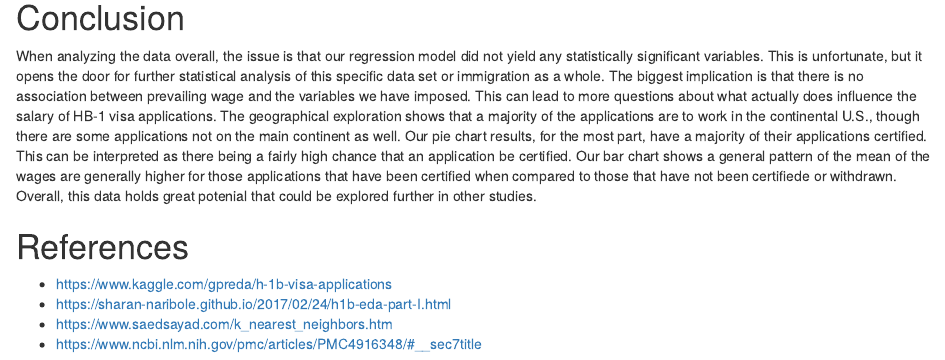
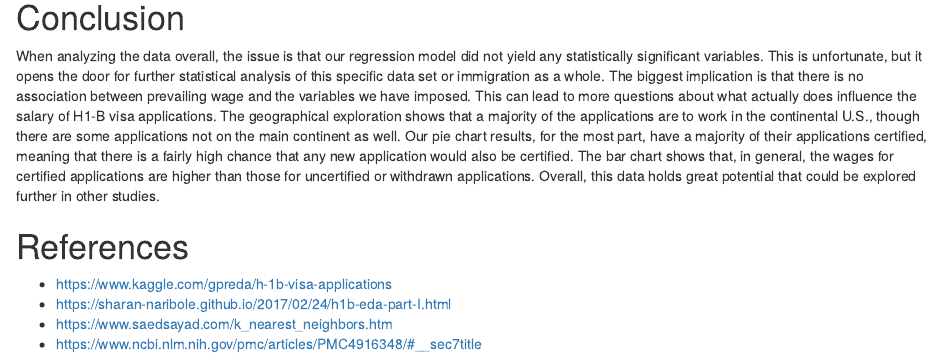
Before and after one commit to skhillon/ShinyVisaExploration, an R Markdown document (Final_Project_Report.Rmd): the page in a window 1100 px wide, from 3780 px down. Rendered offline with R 4.5, knitr and Pandoc, with nearby package versions.

Commit message:
Ran it through Grammarly

```diff
--- a/Final_Project_Report.Rmd
+++ b/Final_Project_Report.Rmd
@@ -191,7 +191,7 @@ visas %>% filter(FULL_TIME_POSITION == "Y" &
 
 # Conclusion
 
-When analyzing the data overall, the issue is that our regression model did not yield any statistically significant variables. This is unfortunate, but it opens the door for further statistical analysis of this specific data set or immigration as a whole. The biggest implication is that there is no association between prevailing wage and the variables we have imposed. This can lead to more questions about what actually does influence the salary of HB-1 visa applications. The geographical exploration shows that a majority of the applications are to work in the continental U.S., though there are some applications not on the main continent as well. Our pie chart results, for the most part, have a majority of their applications certified. This can be interpreted as there being a fairly high chance that an application be certified. Our bar chart shows a general pattern of the mean of the wages are generally higher for those applications that have been certified when compared to those that have not been certifiede or withdrawn. Overall, this data holds great potenial that could be explored further in other studies.
+When analyzing the data overall, the issue is that our regression model did not yield any statistically significant variables. This is unfortunate, but it opens the door for further statistical analysis of this specific data set or immigration as a whole. The biggest implication is that there is no association between prevailing wage and the variables we have imposed. This can lead to more questions about what actually does influence the salary of H1-B visa applications. The geographical exploration shows that a majority of the applications are to work in the continental U.S., though there are some applications not on the main continent as well. Our pie chart results, for the most part, have a majority of their applications certified, meaning that there is a fairly high chance that any new application would also be certified. The bar chart shows that, in general, the wages for certified applications are higher than those for uncertified or withdrawn applications. Overall, this data holds great potential that could be explored further in other studies.
 
 # References
 
```
Also changed, not shown: Final_Project_Report.html.
